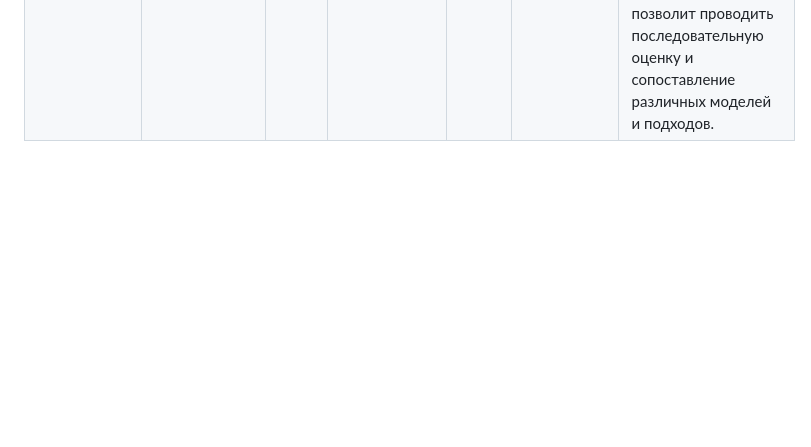
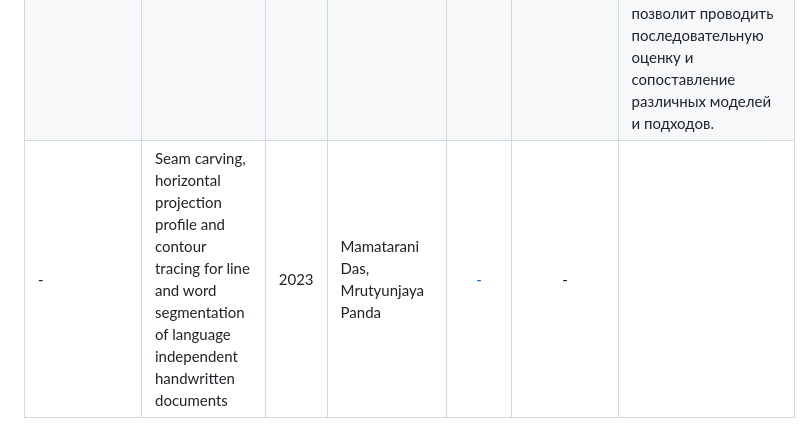
Before and after one commit to intsystems/2026-Project-190, a Markdown page: LINKREVIEW.md, the part around the change. Rendered like a GitHub page; blank space fills up the shorter version.

```diff
--- a/LINKREVIEW.md
+++ b/LINKREVIEW.md
@@ -26,3 +26,4 @@
 | - | Statistical Text Line Analysis in Handwritten Documents | 2012 | Bosch Vicente, Toselli Alejandro Hector, Vidal Enrique | [DOI](https://sci-hub.su/meta/10.1109/icfhr.2012.274) | - | Подход к анализу и детектированию строк текста в рукописных документах, основанный на скрытых марковских моделях. |
 | - | Angle Minimization and Graph Analysis for Text Line Segmentation in Handwritten Documents | 2018 | Setitra Insaf, Meziane Abdelkrim | [DOI](https://sci-hub.su/meta/10.1109/icfhr-2018.2018.00085) | - | Подход к анализу и детектированию строк в рукописных документах, основанный на минимизации угла и анализе графов для выделения строк текста. Очень хорошая статья, полно сравнений с другими методами. Алгоритм даёт не лучший результат в целом, но в случаях, когда связные компоненты (слова или части слов в рукописи) достаточно разделены и когда графемы не перекрываются - результат 100%. |
 | - | Recent advances in text line segmentation and baseline detection in historical document images: a systematic review | 2025 | Irina Rabaev, Marina Litvak  | [-](https://link.springer.com/article/10.1007/s10032-025-00526-w) | - | Статья предлагает критическое понимание последних достижений и разработок, обеспечивая основу для будущих исследований. Проанализировав множество работ сатья пишет: Тем не менее, все еще существуют группы языков, которые менее изучены (например, славянская группа языков, которые включают украинский, польский и сербский, и балтийские языки, которые включают литовский и латышский). Будущие исследования должны быть сосредоточены на сборе и аннотировании наборов данных для недопредставленных языков. Создание контрольных наборов данных для этих языковых групп позволит проводить последовательную оценку и сопоставление различных моделей и подходов. |
+| - | Seam carving, horizontal projection profile and contour tracing for line and word segmentation of language independent handwritten documents | 2023 | Mamatarani Das, Mrutyunjaya Panda | [-](https://www.sciencedirect.com/science/article/pii/S2590123023002372) | - | |
```
